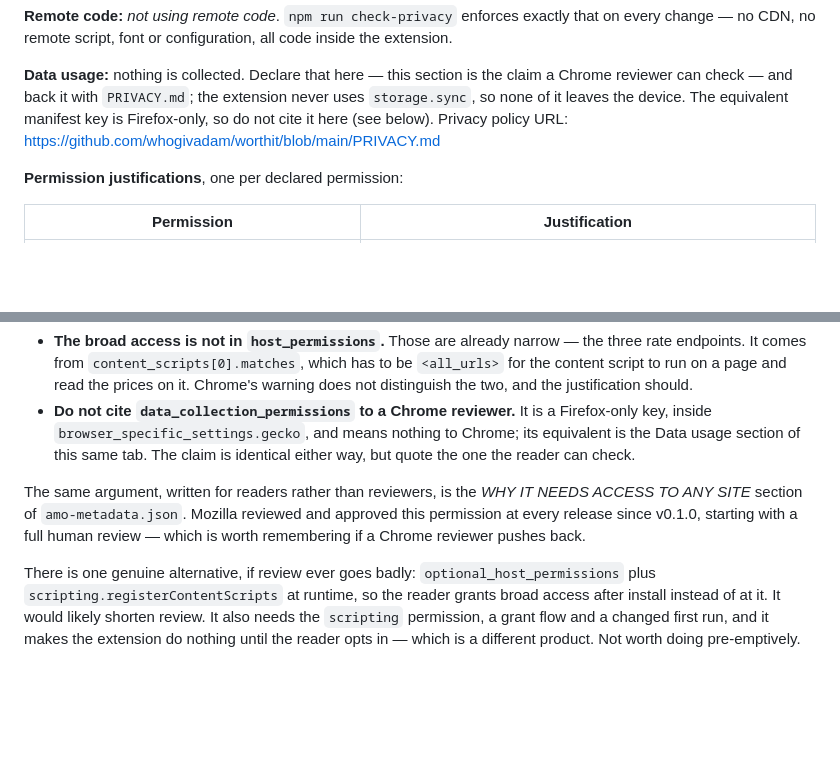
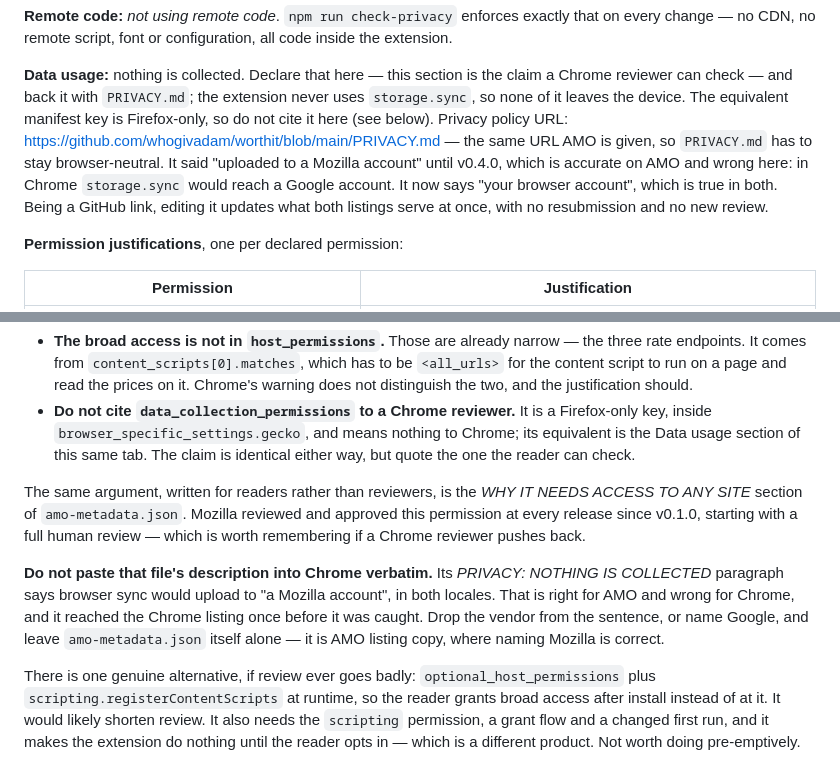
Before and after one commit to whogivadam/worthit, a Markdown page: docs/chrome/README.md, 2 parts joined by grey strips. Drawn GitHub-style; blank space fills up the shorter version.

Commit message:
docs(repo): keep the privacy policy browser-neutral
`PRIVACY.md` is the privacy policy URL given to both stores, so a Chrome
reader was told their data is not "uploaded to a Mozilla account" -- the wrong
vendor, and wrong on the substance too, since in Chrome `storage.sync` would
reach a Google account. It now says "your browser account", which is true in
both browsers and keeps the claim intact.

The wording came from `amo-metadata.json`, where naming Mozilla is correct, so
that file is left alone. What was missing was the warning: docs/chrome/README.md
pointed at that file as a source of listing text without saying its privacy
paragraph is Firefox-specific, which is how the sentence reached the Chrome
listing. Both places now say so -- at the Data usage field, where the privacy
policy URL is given, and where the doc sends you to the AMO copy.

Being a GitHub link, this updates what both listings serve immediately, with no
resubmission and no new review clock.

Co-Authored-By: Claude Opus 5 <noreply@anthropic.com>

```diff
--- a/docs/chrome/README.md
+++ b/docs/chrome/README.md
@@ -93,7 +93,11 @@ change — no CDN, no remote script, font or configuration, all code inside the
 reviewer can check — and back it with `PRIVACY.md`; the extension never uses `storage.sync`, so none
 of it leaves the device. The equivalent manifest key is Firefox-only, so do not cite it here (see
 below).
-Privacy policy URL: <https://github.com/whogivadam/worthit/blob/main/PRIVACY.md>
+Privacy policy URL: <https://github.com/whogivadam/worthit/blob/main/PRIVACY.md> — the same URL AMO
+is given, so `PRIVACY.md` has to stay browser-neutral. It said "uploaded to a Mozilla account" until
+v0.4.0, which is accurate on AMO and wrong here: in Chrome `storage.sync` would reach a Google
+account. It now says "your browser account", which is true in both. Being a GitHub link, editing it
+updates what both listings serve at once, with no resubmission and no new review.
 
 **Permission justifications**, one per declared permission:
 
@@ -145,6 +149,12 @@ section of `amo-metadata.json`. Mozilla reviewed and approved this permission at
 v0.1.0, starting with a full human review — which is worth remembering if a Chrome reviewer pushes
 back.
 
+**Do not paste that file's description into Chrome verbatim.** Its *PRIVACY: NOTHING IS COLLECTED*
+paragraph says browser sync would upload to "a Mozilla account", in both locales. That is right for
+AMO and wrong for Chrome, and it reached the Chrome listing once before it was caught. Drop the
+vendor from the sentence, or name Google, and leave `amo-metadata.json` itself alone — it is AMO
+listing copy, where naming Mozilla is correct.
+
 There is one genuine alternative, if review ever goes badly: `optional_host_permissions` plus
 `scripting.registerContentScripts` at runtime, so the reader grants broad access after install
 instead of at it. It would likely shorten review. It also needs the `scripting` permission, a grant
```
Also changed, not shown: PRIVACY.md (+3 -2 lines).
